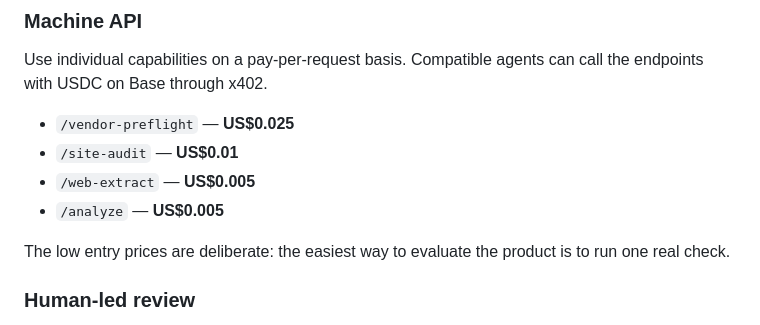
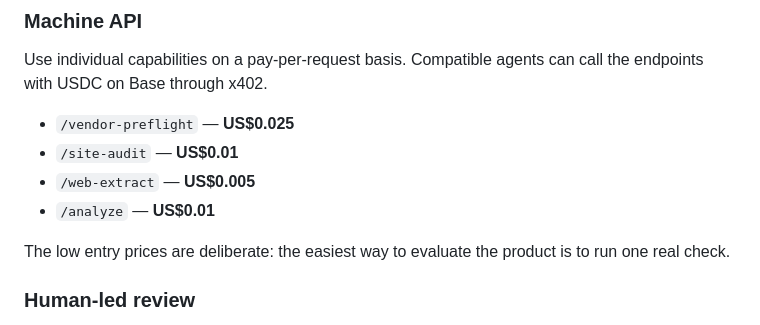
Before and after one commit to eduardopereiraa132-sketch/Repoedu, a Markdown page: LANDING_COPY.md, the part around the change. Rendered like a GitHub page.

Commit message:
Normalize document analysis pricing across product and tests

```diff
--- a/LANDING_COPY.md
+++ b/LANDING_COPY.md
@@ -39,7 +39,7 @@ Use individual capabilities on a pay-per-request basis. Compatible agents can ca
 - `/vendor-preflight` — **US$0.025**
 - `/site-audit` — **US$0.01**
 - `/web-extract` — **US$0.005**
-- `/analyze` — **US$0.005**
+- `/analyze` — **US$0.01**
 
 The low entry prices are deliberate: the easiest way to evaluate the product is to run one real check.
 
```
